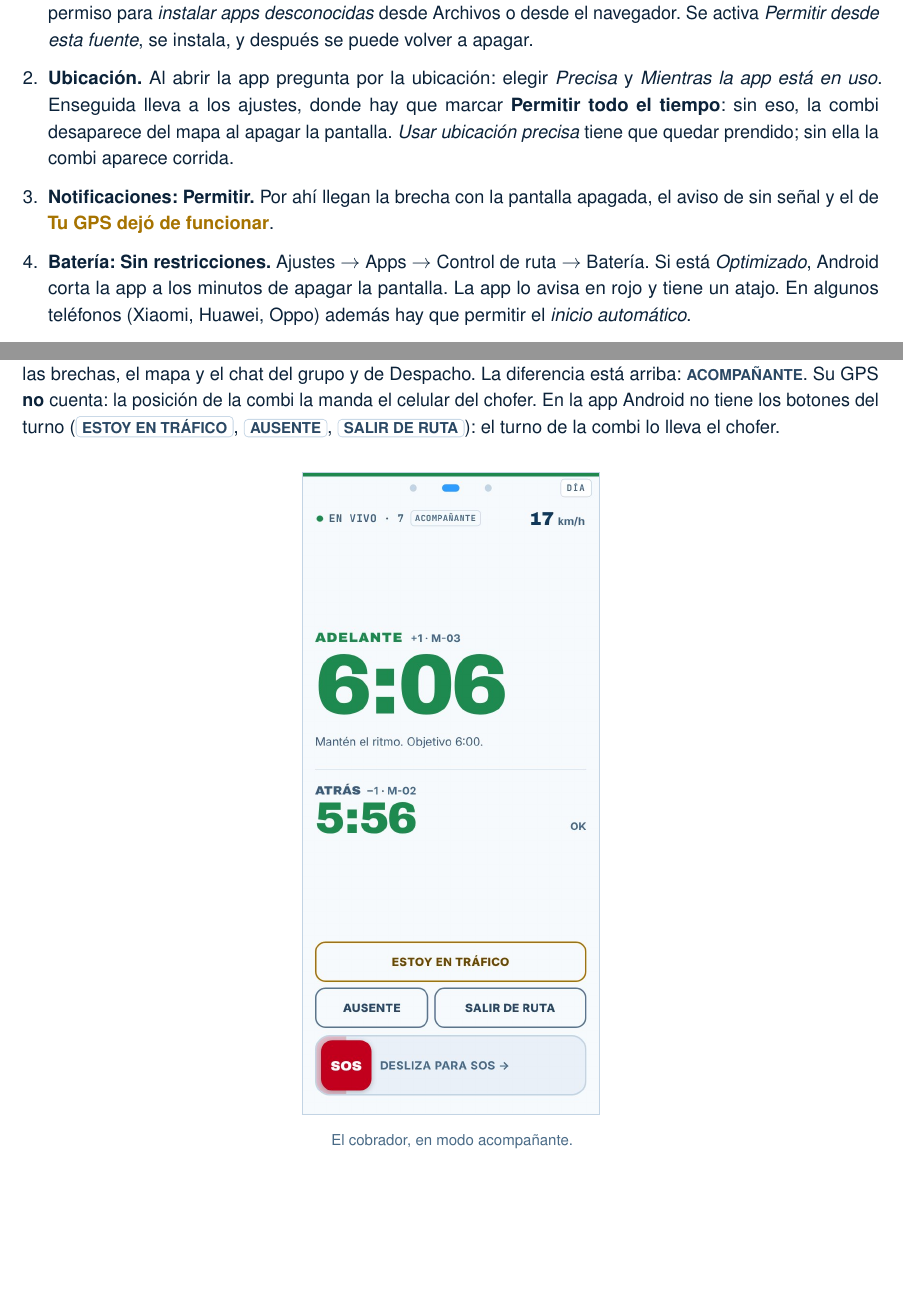
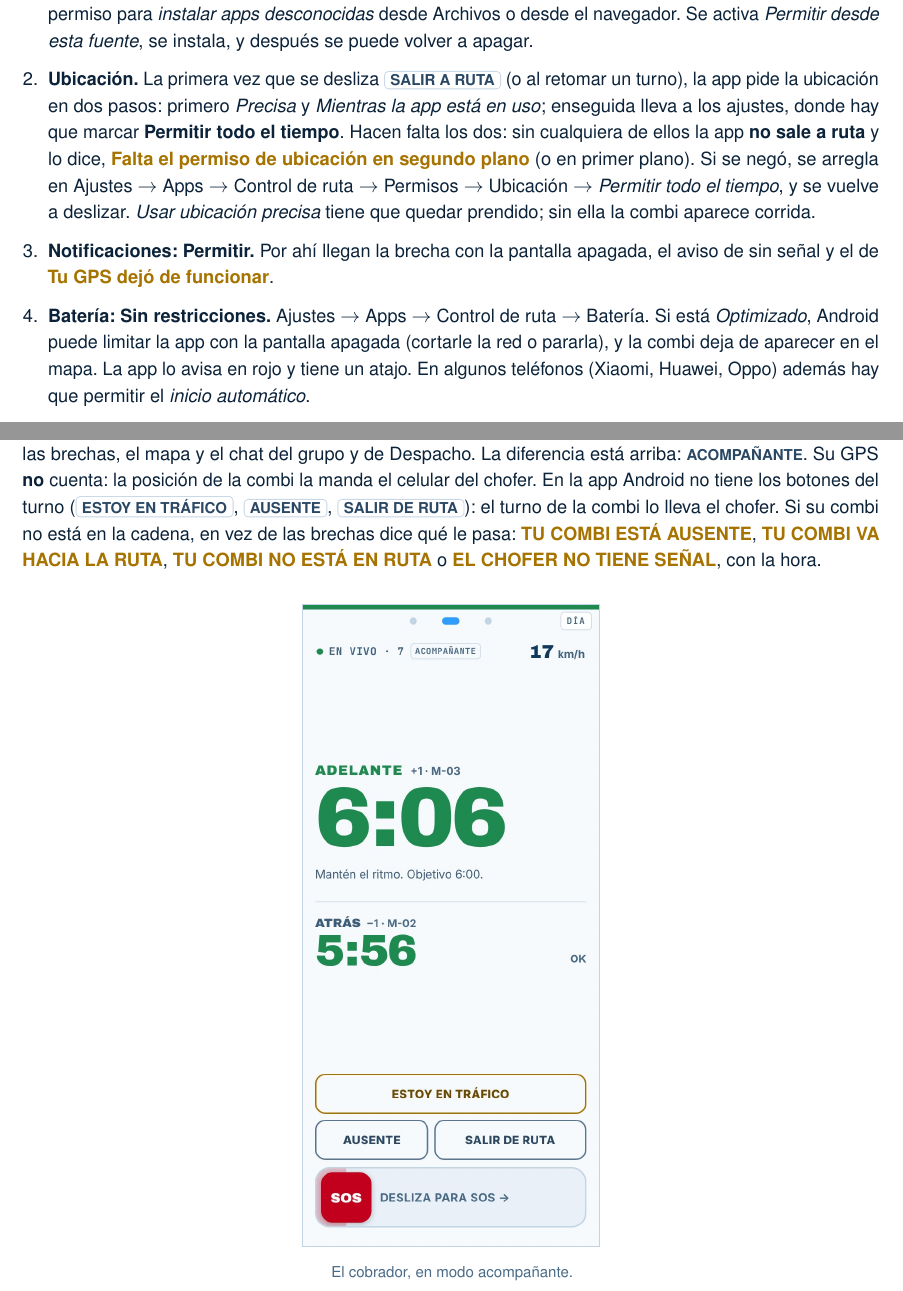
Before and after one commit to Eltiokarma/Prototipo-Celular-Rastreo-01, a LaTeX thesis (manual/manual.tex): two parts of pages 18 and 21 of 51 before the commit and two parts of pages 18 and 21 of 52 after it, joined at a grey line, cut so that both start at the same text, the shorter picture padded with empty space. Compiled offline with pdfLaTeX.

Commit message:
Manual: la segunda revisión con ChatGPT
Los permisos de ubicación (se piden al salir a ruta, hacen falta los dos
y qué hacer si se negaron), la batería «puede limitar», «DESPACHO VIO TU
SOS» dentro de las 2 h, la frase vieja de NO SALIÓ y lo que ve el
cobrador cuando su combi no está en la cadena. CAMBIOS, bloque 25.

Co-Authored-By: Claude Opus 5.5 <noreply@anthropic.com>
Claude-Session: https://claude.ai/code/session_01P39d2z5my6zjK8jYFg9HJC

```diff
--- a/manual/manual.tex
+++ b/manual/manual.tex
@@ -686,17 +686,23 @@ Al instalarla hay que darle cinco permisos; se hace una vez por teléfono.
     desconocidas} desde Archivos o desde el navegador. Se activa
     \emph{Permitir desde esta fuente}, se instala, y después se puede volver
     a apagar.
-  \item \textbf{Ubicación.} Al abrir la app pregunta por la ubicación: elegir
-    \emph{Precisa} y \emph{Mientras la app está en uso}. Enseguida lleva a los
-    ajustes, donde hay que marcar \textbf{Permitir todo el tiempo}: sin eso, la
-    combi desaparece del mapa al apagar la pantalla. \emph{Usar ubicación
-    precisa} tiene que quedar prendido; sin ella la combi aparece corrida.
+  \item \textbf{Ubicación.} La primera vez que se desliza \boton{SALIR A RUTA}
+    (o al retomar un turno), la app pide la ubicación en dos pasos: primero
+    \emph{Precisa} y \emph{Mientras la app está en uso}; enseguida lleva a los
+    ajustes, donde hay que marcar \textbf{Permitir todo el tiempo}. Hacen falta
+    los dos: sin cualquiera de ellos la app \textbf{no sale a ruta} y lo dice,
+    \enambar{Falta el permiso de ubicación en segundo plano} (o en primer
+    plano). Si se negó, se arregla en Ajustes \flecha Apps \flecha Control de
+    ruta \flecha Permisos \flecha Ubicación \flecha \emph{Permitir todo el
+    tiempo}, y se vuelve a deslizar. \emph{Usar ubicación precisa} tiene que
+    quedar prendido; sin ella la combi aparece corrida.
   \item \textbf{Notificaciones: Permitir.} Por ahí llegan la brecha con la
     pantalla apagada, el aviso de sin señal y el de \enambar{Tu GPS dejó de
     funcionar}.
   \item \textbf{Batería: Sin restricciones.} Ajustes \flecha Apps \flecha
-    Control de ruta \flecha Batería. Si está \emph{Optimizado}, Android corta la
-    app a los minutos de apagar la pantalla. La app lo avisa en rojo y tiene un
+    Control de ruta \flecha Batería. Si está \emph{Optimizado}, Android puede
+    limitar la app con la pantalla apagada (cortarle la red o pararla), y la
+    combi deja de aparecer en el mapa. La app lo avisa en rojo y tiene un
     atajo. En algunos teléfonos (Xiaomi, Huawei, Oppo) además hay que permitir
     el \emph{inicio automático}.
   \item \textbf{La hora automática.} Ajustes \flecha Sistema \flecha Fecha y
@@ -734,6 +740,10 @@ de Despacho. La diferencia está arriba: \rotulo{acompañante}. Su GPS
 En la app Android no tiene los botones del turno (\boton{ESTOY EN TRÁFICO},
 \boton{AUSENTE}, \boton{SALIR DE RUTA}): el turno de la combi lo lleva el
 chofer.
+Si su combi no está en la cadena, en vez de las brechas dice qué le pasa:
+\enambar{TU COMBI ESTÁ AUSENTE}, \enambar{TU COMBI VA HACIA LA RUTA},
+\enambar{TU COMBI NO ESTÁ EN RUTA} o \enambar{EL CHOFER NO TIENE SEÑAL}, con
+la hora.
 
 \begin{center}
 \cel[0.36]{c14-cobrador}{El cobrador, en modo acompañante.}
```
Also changed, not shown: CAMBIOS-PARA-REVISAR.md (+28 -0 lines), manual/manual.tex (5 more changed lines), 1 other file.
